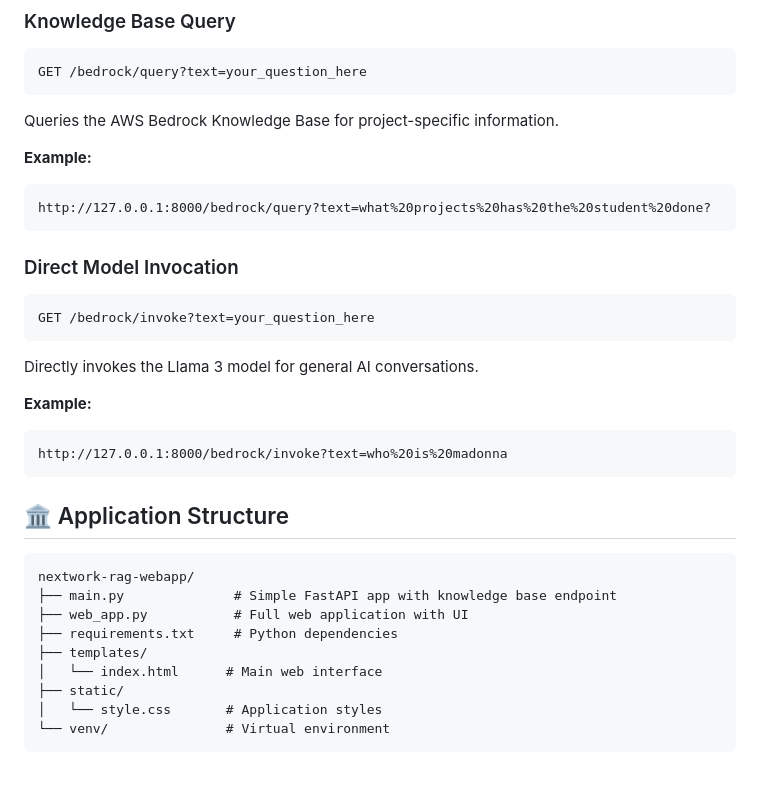
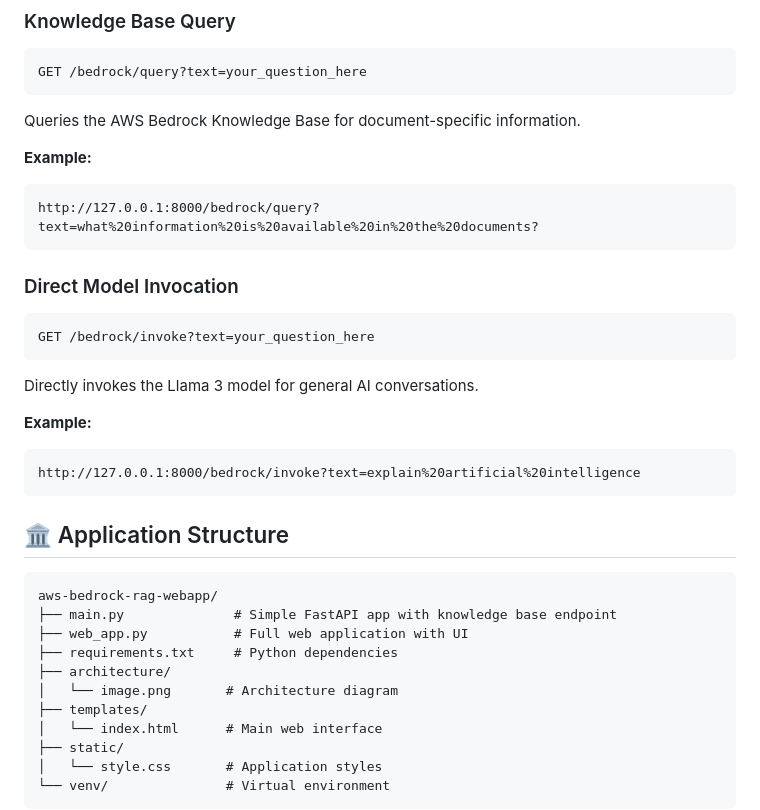
Before and after one commit to sahil9001/aws-bedrock-rag-chatbot, a Markdown page: README.md, the part around one of its changes. GitHub-like rendering; blank space fills up the shorter version.

````diff
--- a/README.md
+++ b/README.md
@@ -98,11 +100,11 @@ The application will be available at `http://127.0.0.1:8000`
 ```
 GET /bedrock/query?text=your_question_here
 ```
-Queries the AWS Bedrock Knowledge Base for project-specific information.
+Queries the AWS Bedrock Knowledge Base for document-specific information.
 
 **Example:**
 ```
-http://127.0.0.1:8000/bedrock/query?text=what%20projects%20has%20the%20student%20done?
+http://127.0.0.1:8000/bedrock/query?text=what%20information%20is%20available%20in%20the%20documents?
 ```
 
 ### Direct Model Invocation
@@ -113,16 +115,18 @@ Directly invokes the Llama 3 model for general AI conversations.
 
 **Example:**
 ```
-http://127.0.0.1:8000/bedrock/invoke?text=who%20is%20madonna
+http://127.0.0.1:8000/bedrock/invoke?text=explain%20artificial%20intelligence
 ```
 
 ## 🏛️ Application Structure
 
 ```
-nextwork-rag-webapp/
+aws-bedrock-rag-webapp/
 ├── main.py              # Simple FastAPI app with knowledge base endpoint
 ├── web_app.py           # Full web application with UI
 ├── requirements.txt     # Python dependencies
+├── architecture/
+│   └── image.png       # Architecture diagram
 ├── templates/
 │   └── index.html      # Main web interface
 ├── static/
````
Also changed, not shown: other parts of README.md (+17 -16 lines), architecture/image.png (added), 3 other files.
